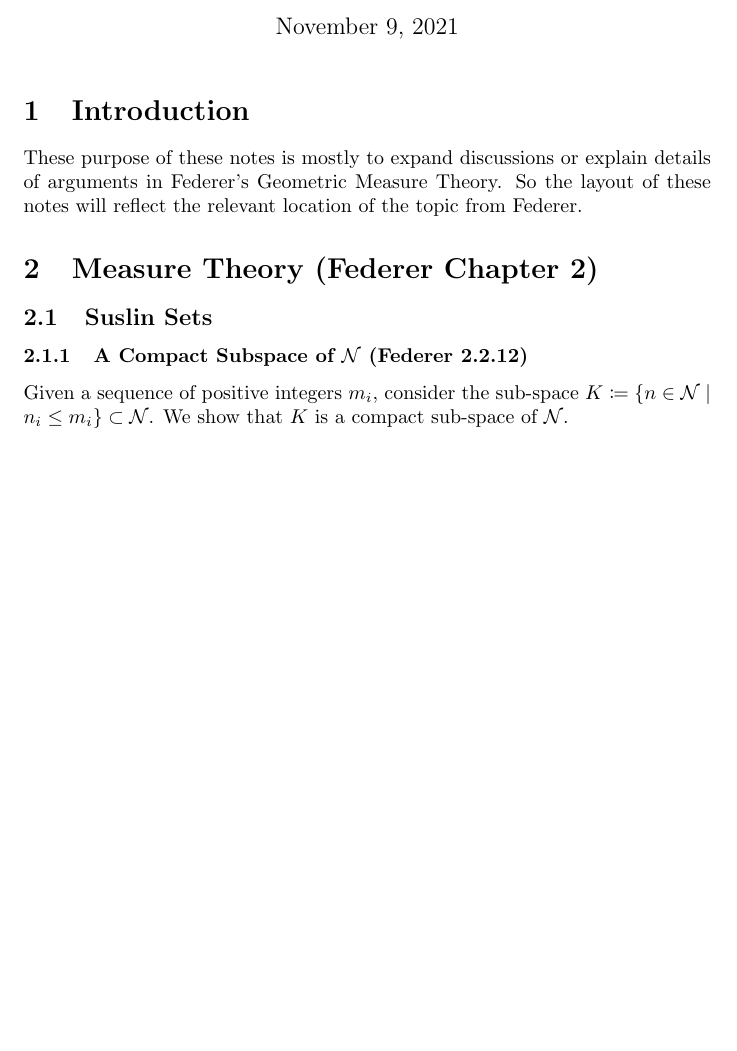
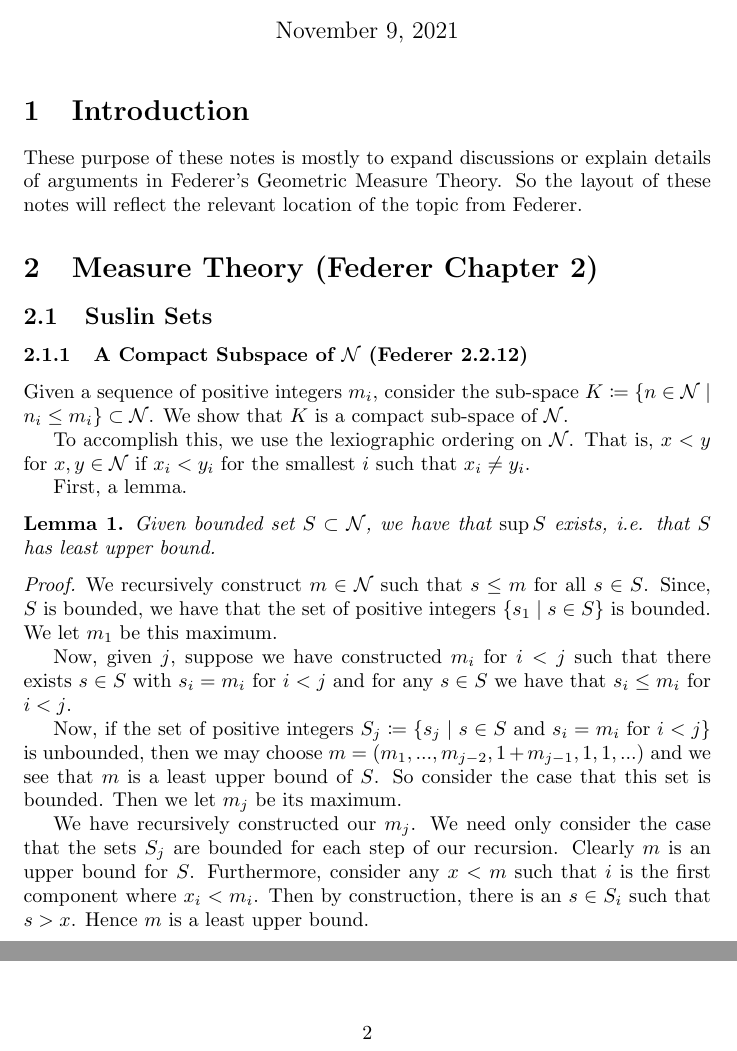
Before and after one commit to MatthewMcGonagle/NotesOnGeometricMeasureTheory, a LaTeX document (main.tex, which reads measure-theory/suslin-sets.tex): part of the page before the commit and two parts of pages 1 and 2 of 2 after it, the two joined at a grey line, cut so that both start at the same text, the shorter picture padded with empty space. Compiled offline with pdfLaTeX.

Commit message:
Finish proof of existence of supremum.

```diff
--- a/main.tex
+++ b/main.tex
@@ -1,5 +1,8 @@
 \documentclass{article}
 \usepackage{mathtools}
+\usepackage{amsthm}
+
+\newtheorem{lemma}{Lemma}
 
 \begin{document}
 \title{Notes on Geometric Measure Theory}
--- a/measure-theory/suslin-sets.tex
+++ b/measure-theory/suslin-sets.tex
@@ -5,3 +5,31 @@
 Given a sequence of positive integers \(m_i\), consider the sub-space
 \(K \coloneqq \{n \in \mathcal N \mid n_i \leq m_i\} \subset \mathcal N\). We show that \(K\) is a compact
 sub-space of \(\mathcal N\).
+
+To accomplish this, we use the lexiographic ordering on \(\mathcal N\). That is, \(x < y\) for
+\(x, y \in \mathcal N\) if \(x_i < y_i\) for the smallest \(i\) such that \(x_i \neq y_i\).
+
+First, a lemma.
+\begin{lemma}
+Given bounded set \(S \subset \mathcal N\), we have that \(\sup S\) exists, i.e. that \(S\) has least
+upper bound.
+\end{lemma}
+\begin{proof}
+We recursively construct \(m \in \mathcal N\) such that \(s \leq m\) for all \(s \in S\). Since, \(S\) is
+bounded, we have that the set of positive integers \(\{s_1 \mid s \in S\}\) is bounded. We let \(m_1\) be this
+maximum.
+
+Now, given \(j\), suppose we have constructed \(m_i\) for \(i < j\) such that there exists \(s \in S\) with
+\(s_i = m_i\) for \(i < j\) and for any \(s \in S\) we have that \(s_i \leq m_i\) for \(i < j\).
+
+Now, if the set of positive integers
+\(S_j \coloneqq \{s_j \mid s \in S \text{ and } s_i = m_i \text{ for } i < j\}\) is unbounded, then we may choose
+\(m = (m_1,..., m_{j-2}, 1 + m_{j-1}, 1, 1, ...)\) and we see that \(m\) is a least upper bound of \(S\).
+So consider the case that this set is bounded. Then we let \(m_j\) be its maximum.
+
+We have recursively constructed our \(m_j\). We need only consider the case that the sets \(S_j\) are bounded
+for each step of our recursion. Clearly \(m\) is an upper bound for \(S\). Furthermore, consider any \(x < m\)
+such that \(i\) is the first component where \(x_i < m_i\). Then by construction, there is an \(s \in S_i\) such
+that \(s > x\). Hence \(m\) is a least upper bound.
+
+\end{proof}
```
